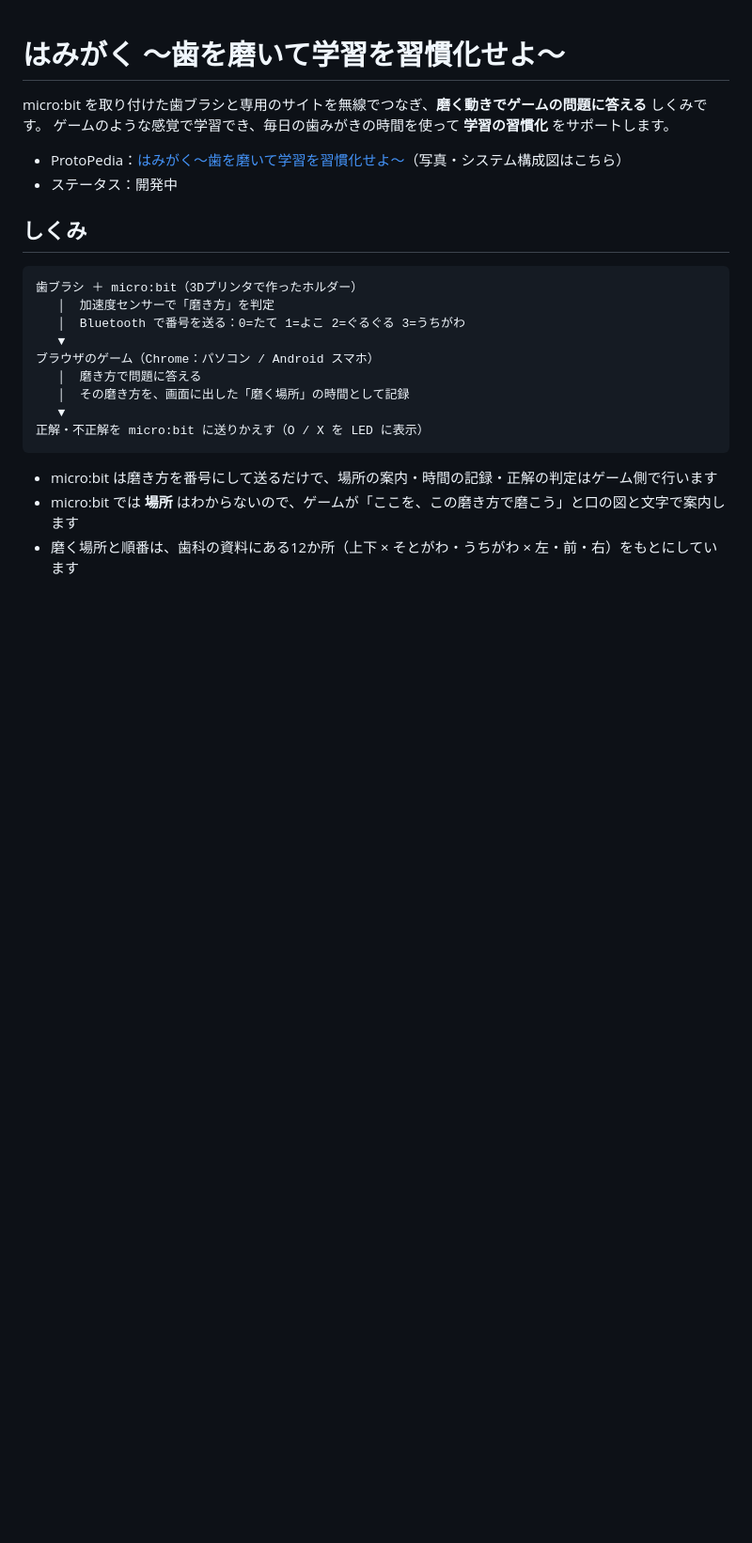
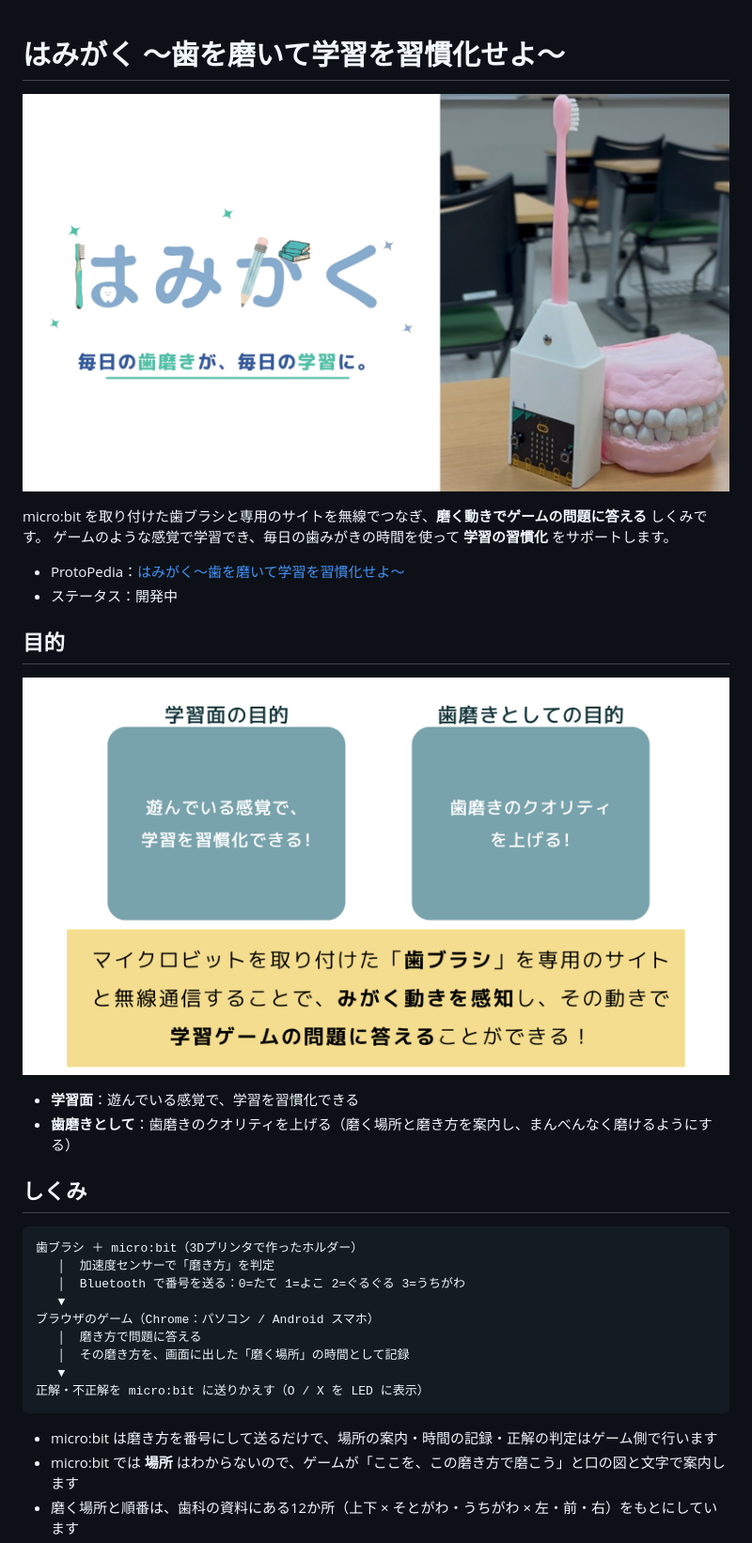
Before and after one commit to akari0007/hamigaku, a Markdown page: README.md, the part around one of its changes. Shown at 94% size. Drawn GitHub-style; pictures changed too: images/hero.png (added), images/purpose.png (added); blank space fills up the shorter version.

Commit message:
Add images to README
Co-Authored-By: Claude Opus 5.5 <noreply@anthropic.com>

```diff
--- a/README.md
+++ b/README.md
@@ -1,12 +1,19 @@
 # はみがく 〜歯を磨いて学習を習慣化せよ〜
+
+![はみがく：毎日の歯磨きが、毎日の学習に。](images/hero.png)
 
 micro:bit を取り付けた歯ブラシと専用のサイトを無線でつなぎ、**磨く動きでゲームの問題に答える** しくみです。
 ゲームのような感覚で学習でき、毎日の歯みがきの時間を使って **学習の習慣化** をサポートします。
 
-- ProtoPedia：[はみがく〜歯を磨いて学習を習慣化せよ〜](https://protopedia.net/prototype/9998)（写真・システム構成図はこちら）
+- ProtoPedia：[はみがく〜歯を磨いて学習を習慣化せよ〜](https://protopedia.net/prototype/9998)
 - ステータス：開発中
 
-<!-- TODO: 写真・動画（歯ブラシにとりつけた micro:bit、遊んでいる様子）を入れる -->
+## 目的
+
+![学習面の目的と、歯磨きとしての目的](images/purpose.png)
+
+- **学習面**：遊んでいる感覚で、学習を習慣化できる
+- **歯磨きとして**：歯磨きのクオリティを上げる（磨く場所と磨き方を案内し、まんべんなく磨けるようにする）
 
 ## しくみ
 
```
Also changed, not shown: other parts of README.md (+13 -2 lines), images/games.png (added), 1 other file.
